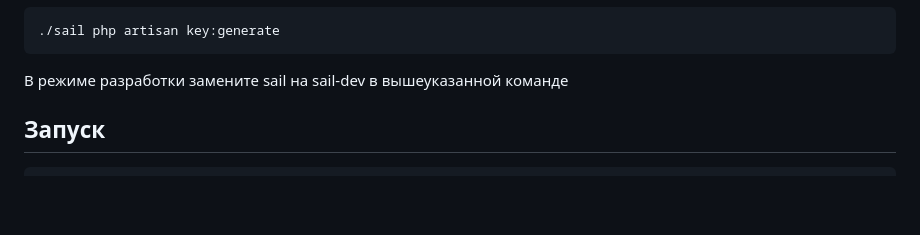
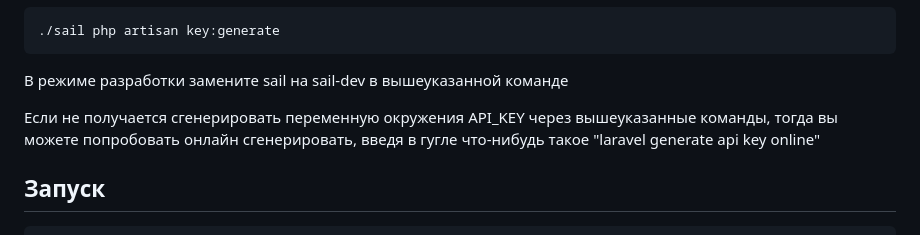
Before and after one commit to MuratovBektur/jcat, a Markdown page: README.md, the part around the change. Drawn GitHub-style; blank space fills up the shorter version.

````diff
--- a/README.md
+++ b/README.md
@@ -43,6 +43,8 @@ cd server
 ```
 
 В режиме разработки замените sail на sail-dev в вышеуказанной команде
+
+Если не получается сгенерировать переменную окружения API_KEY через вышеуказанные команды, тогда вы можете попробовать онлайн сгенерировать, введя в гугле что-нибудь такое "laravel generate api key online"
 
 
 
````
